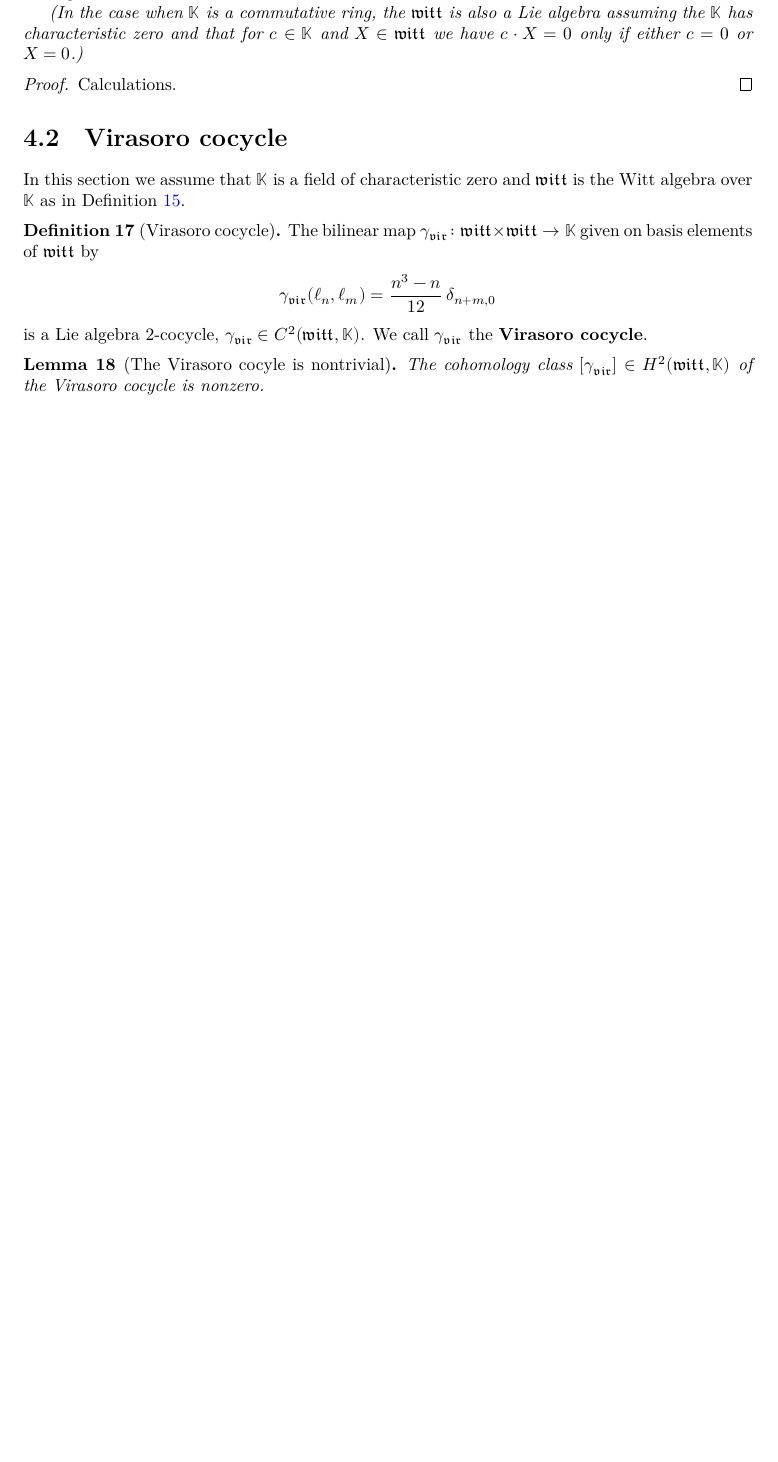
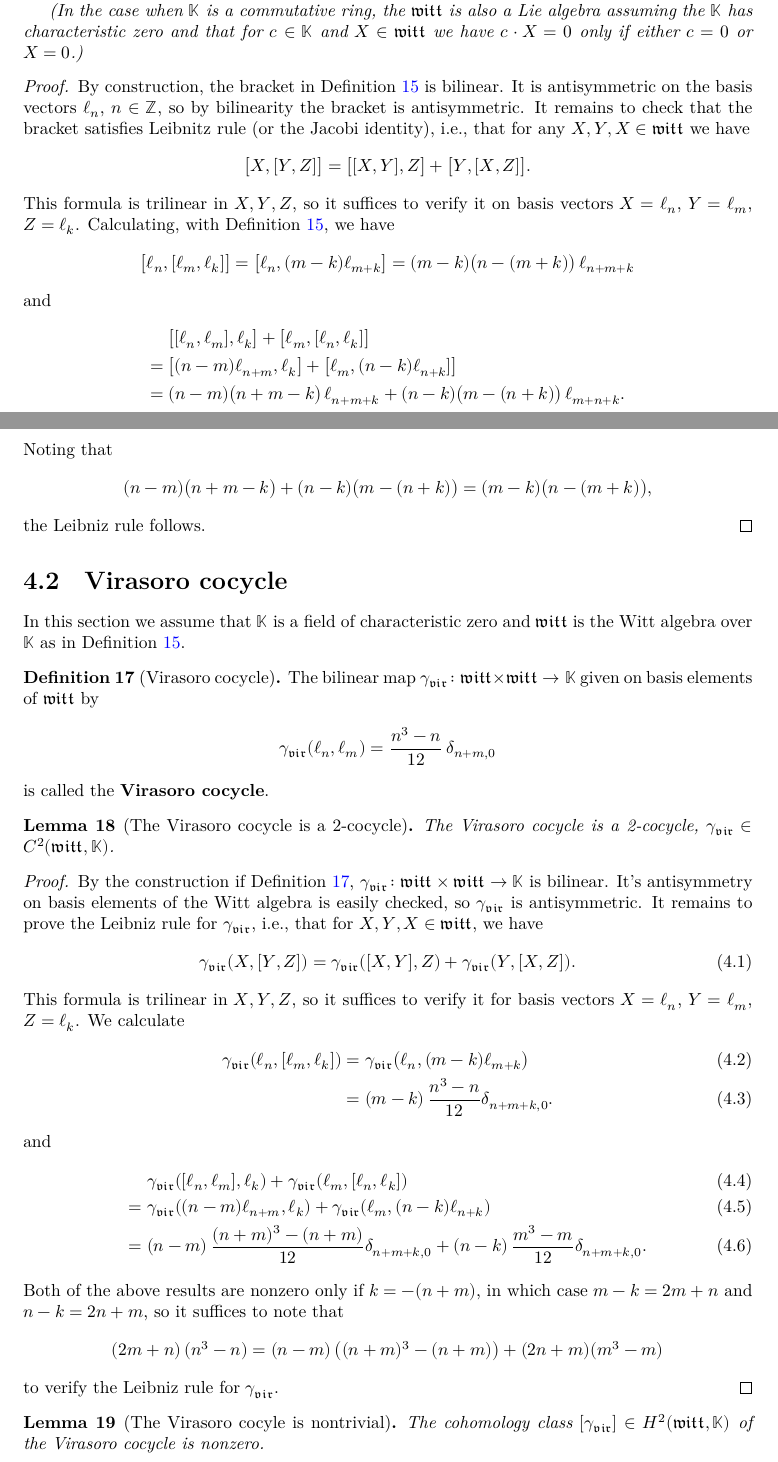
Before and after one commit to kkytola/VirasoroProject, a LaTeX thesis (blueprint/src/print.tex, which reads blueprint/src/chapters/witt_cohomology.tex): part of page 7 of 10 before the commit and two parts of pages 7 and 8 of 11 after it, the two joined at a grey line, cut so that both start at the same text, the shorter picture padded with empty space. Compiled offline with XeLaTeX.

Commit message:
Add more details in the proofs in the blueprint.

```diff
--- a/blueprint/src/chapters/witt_cohomology.tex
+++ b/blueprint/src/chapters/witt_cohomology.tex
@@ -33,7 +33,36 @@ bracket is an $\infty$-dimensional Lie algebra over $\bbk$.
 \begin{proof}
   \uses{def:CyclicTripleSum}
   \leanok
-  Calculations.
+  By construction, the bracket in Definition~\ref{def:WittAlgebra} is
+  bilinear. It is antisymmetric on the basis vectors $\ell_n$, $n \in \bZ$,
+  so by bilinearity the bracket is antisymmetric.
+  It remains to check that the bracket satisfies Leibnitz rule
+  (or the Jacobi identity), i.e., that for any $X, Y, X \in \witt$ we have
+  \begin{align*}
+    \big[X, [Y, Z] \big] = \big[[X, Y] , Z \big] + \big[Y , [X, Z] \big] .
+  \end{align*}
+  This formula is trilinear in $X,Y,Z$, so it suffices to verify it on
+  basis vectors $X = \ell_n$, $Y = \ell_m$, $Z = \ell_k$.
+  Calculating, with Definition~\ref{def:WittAlgebra}, we have
+  \begin{align*}
+      \big[\ell_n, [\ell_m, \ell_k] \big]
+    = \big[\ell_n, (m-k) \ell_{m+k} \big]
+    = (m-k) \big(n-(m+k)\big) \, \ell_{n+m+k}
+  \end{align*}
+  and
+  \begin{align*}
+         & \big[[\ell_n, \ell_m] , \ell_k \big] + \big[\ell_m , [\ell_n, \ell_k] \big] \\
+    = \; & \big[(n-m) \ell_{n+m} , \ell_k \big] + \big[\ell_m , (n-k) \ell_{n+k}] \big] \\
+    = \; & (n-m) \big( n+m-k \big) \, \ell_{n+m+k}  + (n-k) \big( m-(n+k) \big) \, \ell_{m+n+k} .
+  \end{align*}
+  Noting that
+  \begin{align*}
+    (n-m) \big( n+m-k \big) + (n-k) \big( m-(n+k) \big)
+    %= n^2 - nk - m^2 + mk + nm - n^2 - nk - km + nk + k^2
+    %= - nk - m^2 + nm + k^2
+    = (m-k) \big(n-(m+k)\big) ,
+  \end{align*}
+  the Leibniz rule follows.
 \end{proof}
 
 \section{Virasoro cocycle}
@@ -52,13 +81,60 @@ Definition~\ref{def:WittAlgebra}.
   \begin{align*}
     {\gamma}_{\vir}(\ell_n,\ell_m) = \frac{n^3 - n}{12} \, \delta_{n+m,0}
   \end{align*}
-  is a Lie algebra 2-cocycle, ${\gamma}_{\vir} \in C^2(\witt,\bbk)$.
-  We call ${\gamma}_{\vir}$ the \term{Virasoro cocycle}.
+  is
+  %a Lie algebra 2-cocycle, ${\gamma}_{\vir} \in C^2(\witt,\bbk)$.
+  %We call ${\gamma}_{\vir}$
+  called the \term{Virasoro cocycle}.
 \end{definition}
+
+\begin{lemma}[The Virasoro cocycle is a 2-cocycle]
+  \label{lem:VirasoroCocycle_is_TwoCocycle}
+  \uses{def:VirasoroCocycle}
+  \lean{VirasoroProject.WittAlgebra.virasoroCocycle}
+  \leanok
+  The Virasoro cocycle is a 2-cocycle, ${\gamma}_{\vir} \in C^2(\witt,\bbk)$.
+\end{lemma}
+\begin{proof}
+  % \uses{}
+  \leanok
+  By the construction if Definition~\ref{def:VirasoroCocycle},
+  ${\gamma}_{\vir} \colon \witt \times \witt \to \bbk$ is bilinear.
+  It's antisymmetry on basis elements of the Witt algebra is easily checked,
+  so ${\gamma}_{\vir}$ is antisymmetric. It remains to prove the Leibniz
+  rule for ${\gamma}_{\vir}$, i.e., that for $X,Y,X \in \witt$, we have
+  \begin{align}\label{eq:LieTwoCocycle.leibniz}
+    {\gamma}_{\vir}(X,[Y,Z]) = \; & {\gamma}_{\vir}([X,Y],Z) + {\gamma}_{\vir}(Y,[X,Z]) .
+  \end{align}
+  This formula is trilinear in $X,Y,Z$, so it suffices to verify it for basis
+  vectors $X=\ell_n$, $Y=\ell_m$, $Z=\ell_k$. We calculate
+  \begin{align}
+    {\gamma}_{\vir}(\ell_n , [\ell_m , \ell_k])
+    = \; & {\gamma}_{\vir}\big( \ell_n , (m-k) \ell_{m+k} \big) \\
+    = \; & (m-k) \, \frac{n^3 - n}{12} \delta_{n+m+k,0} .
+  \end{align}
+  and
+  \begin{align}
+         & {\gamma}_{\vir}([\ell_n , \ell_m] , \ell_k)
+          + {\gamma}_{\vir}(\ell_m , [\ell_n , \ell_k]) \\
+    = \; & {\gamma}_{\vir}((n-m) \ell_{n+m} , \ell_k)
+          + {\gamma}_{\vir}(\ell_m , (n-k) \ell_{n+k}) \\
+    = \; & (n-m) \, \frac{(n+m)^3 - (n+m)}{12} \delta_{n+m+k,0}
+          + (n-k) \, \frac{m^3-m}{12} \delta_{n+m+k,0} .
+  \end{align}
+  Both of the above results are nonzero only if $k=-(n+m)$,
+  in which case $m-k = 2m+n$ and $n-k = 2n+m$,
+  so it suffices to note that
+  \begin{align*}
+    (2m+n) \, (n^3 - n)
+      = (n-m) \, \big( (n+m)^3 - (n+m) \big)
+        + (2 n + m) (m^3 - m)
+  \end{align*}
+  to verify the Leibniz rule for ${\gamma}_{\vir}$.
+\end{proof}
 
 \begin{lemma}[The Virasoro cocyle is nontrivial]
   \label{lem:VirasoroCocycleNontrivial}
-  \uses{def:VirasoroCocycle, def:LieTwoCohomology}
+  \uses{lem:VirasoroCocycle_is_TwoCocycle, def:LieTwoCohomology}
   \lean{VirasoroProject.WittAlgebra.cohomologyClass_virasoroCocycle_ne_zero}
   \leanok
   The cohomology class $[{\gamma}_{\vir}] \in H^2(\witt,\bbk)$
```
Also changed, not shown: blueprint/src/chapters/central_extension.tex (+31 -1 lines), blueprint/src/chapters/witt_cohomology.tex (21 more changed lines).
